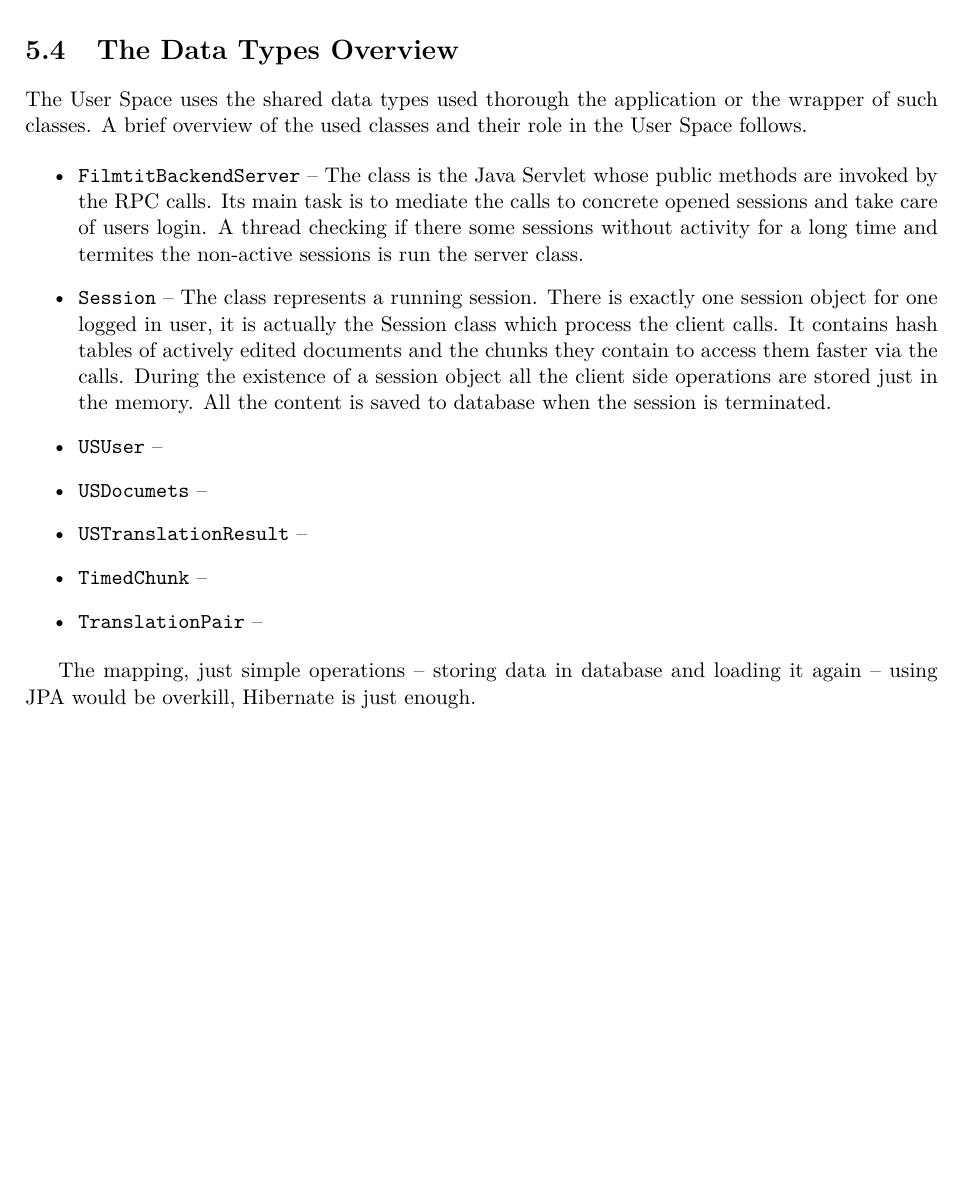
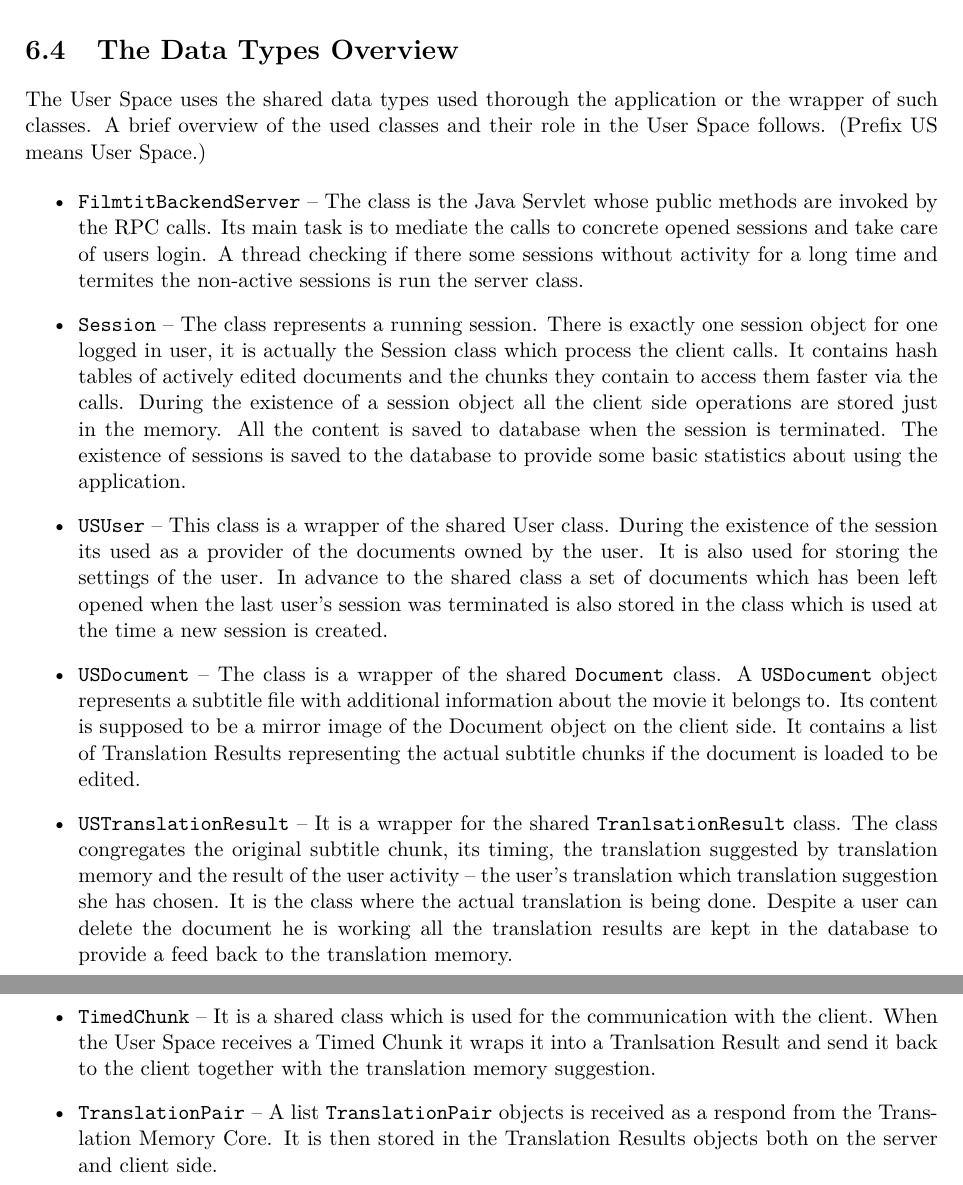
Before and after one commit to karelbilek/FilmTit, a LaTeX thesis (src/doc/documentation.tex, which reads src/doc/userspace.tex): part of page 22 of 30 before the commit and two parts of pages 23 and 24 of 32 after it, the two joined at a grey line, cut so that both start at the same text, the shorter picture padded with empty space. Compiled offline with pdfLaTeX.

Commit message:
Stub of general introduction and description of User Space classes added to documentation.

```diff
--- a/src/doc/userspace.tex
+++ b/src/doc/userspace.tex
@@ -41,22 +41,20 @@ User Space also provides feedback to the core. A list of new translation the use
 
 \section{The Data Types Overview}
 
-The User Space uses the shared data types used thorough the application or the wrapper of such classes. A brief overview of the used classes and their role in the User Space follows.
+The User Space uses the shared data types used thorough the application or the wrapper of such classes. A brief overview of the used classes and their role in the User Space follows. (Prefix US means User Space.)
 
 \begin{itemize}
 \item {\tt FilmtitBackendServer}  -- The class is the Java Servlet whose public methods are invoked by the RPC calls. Its main task is to mediate the calls to concrete opened sessions and take care of users login. A thread checking if there some sessions without activity for a long time and termites the non-active sessions is run the server class.
 
-\item {\tt Session} -- The class represents a running session. There is exactly one session object for one logged in user, it is actually the Session class which process the client calls. It contains hash tables of actively edited documents and the chunks they contain to access them faster via the calls. During the existence of a session object all the client side operations are stored just in the memory. All the content is saved to database when the session is terminated.
+\item {\tt Session} -- The class represents a running session. There is exactly one session object for one logged in user, it is actually the Session class which process the client calls. It contains hash tables of actively edited documents and the chunks they contain to access them faster via the calls. During the existence of a session object all the client side operations are stored just in the memory. All the content is saved to database when the session is terminated. The existence of sessions is saved to the database to provide some basic statistics about using the application.
 
-\item {\tt USUser} --
+\item {\tt USUser} -- This class is a wrapper of the shared User class. During the existence of the session its used as a provider of the documents owned by the user. It is also used for storing the settings of the user. In advance to the shared class a set of documents which has been left opened when the last user's session was terminated is also stored in the class which is used at the time a new session is created.
 
-\item {\tt USDocumets} --
+\item {\tt USDocument} -- The class is a wrapper of the shared {\tt Document} class. A {\tt USDocument} object represents a subtitle file with additional information about the movie it belongs to. Its content is supposed to be a mirror image of the Document object on the client side. It contains a list of Translation Results representing the actual subtitle chunks if the document is loaded to be edited.
 
-\item {\tt USTranslationResult} --
+\item {\tt USTranslationResult} -- It is a wrapper for the shared {\tt TranlsationResult} class. The class congregates the original subtitle chunk, its timing, the translation suggested by translation memory and the result of the user activity -- the user's translation which translation suggestion she has chosen. It is the class where the actual translation is being done. Despite a user can delete the document he is working all the translation results are kept in the database to provide a  feed back to the translation memory.
 
-\item {\tt TimedChunk} --
+\item {\tt TimedChunk} -- It is a shared class which is used for the communication with the client. When the User Space receives a Timed Chunk it wraps it into a Tranlsation Result and send it back to the client together with the translation memory suggestion.
 
-\item {\tt TranslationPair} --
+\item {\tt TranslationPair} -- A list {\tt TranslationPair} objects is received as a respond from the Translation Memory Core. It is then stored in the Translation Results objects both on the server and client side.
 \end{itemize}
-
-The mapping, just simple operations -- storing data in database and loading it again -- using JPA would be overkill, Hibernate is just enough.
```
Also changed, not shown: src/doc/documentation.tex (+4 -1 lines), src/doc/translationmemories.tex (added, +19 -0 lines).
